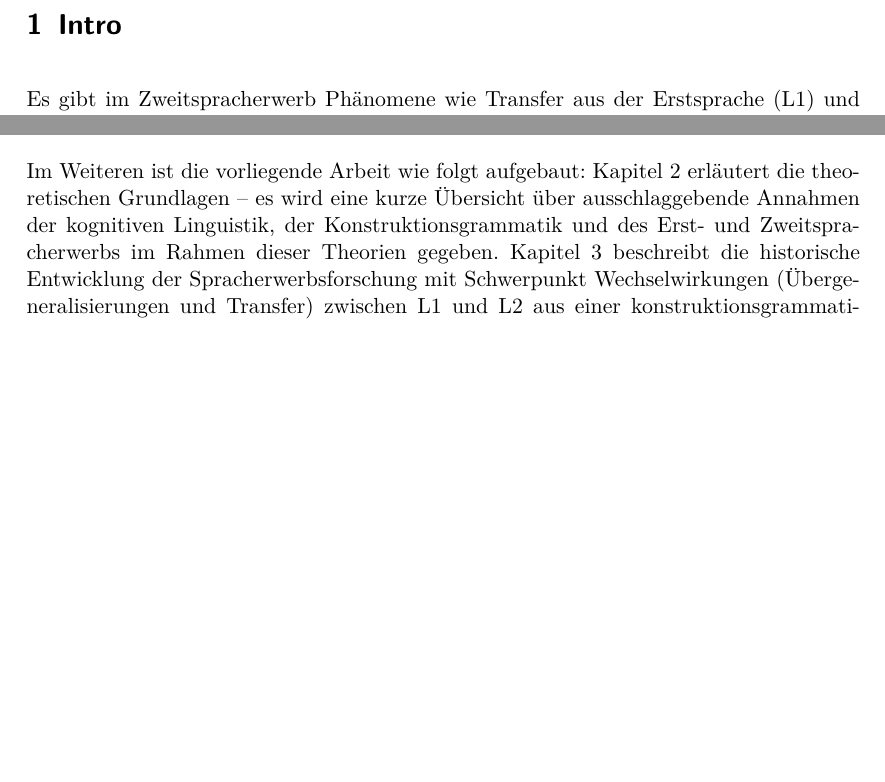
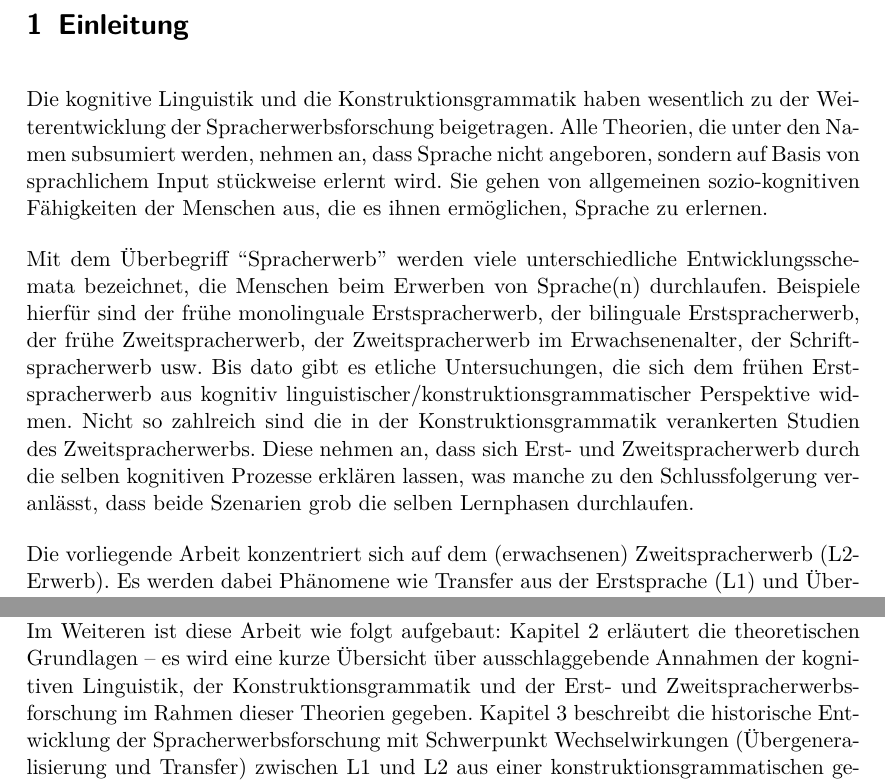
Before and after one commit to lusy/hausarbeiten, a LaTeX document (cxg/main.tex, which reads cxg/1-Intro.tex): two parts of page 3 of 15, joined at a grey line, cut at the place of the change, the shorter picture padded with empty space. Compiled offline with pdfLaTeX.

Commit message:
intro done

```diff
--- a/cxg/1-Intro.tex
+++ b/cxg/1-Intro.tex
@@ -1,4 +1,4 @@
-\section{Intro}
+\section{Einleitung}
 
 \begin{comment}
 * ca 3/4 Seiten
@@ -17,12 +17,24 @@
 %    \item Putting last 2 things in perspective bzgl des Rahmens vom 1.
 %\end{itemize}
 
-Es gibt im Zweitspracherwerb Phänomene wie Transfer aus der Erstsprache (L1) und Übergeneralisierung.
+Die kognitive Linguistik und die Konstruktionsgrammatik haben wesentlich zu der Weiterentwicklung der Spracherwerbsforschung beigetragen.
+%Die Untersuchung des Spracherwerbs im theoretischen Rahmen der kognitiven Linguistik hat bedeutende Erkenntnisse erzielt.
+Alle Theorien, die unter den Namen subsumiert werden, nehmen an, dass Sprache nicht angeboren, sondern auf Basis von sprachlichem Input stückweise erlernt wird.
+Sie gehen von allgemeinen sozio-kognitiven Fähigkeiten der Menschen aus, die es ihnen ermöglichen, Sprache zu erlernen.
+
+Mit dem Überbegriff ``Spracherwerb'' werden viele unterschiedliche Entwicklungsschemata bezeichnet, die Menschen beim Erwerben von Sprache(n) durchlaufen.
+Beispiele hierfür sind der frühe monolinguale Erstspracherwerb, der bilinguale Erstspracherwerb, der frühe Zweitspracherwerb, der Zweitspracherwerb im Erwachsenenalter, der Schriftspracherwerb usw.
+Bis dato gibt es etliche Untersuchungen, die sich dem frühen Erstspracherwerb aus kognitiv linguistischer/konstruktionsgrammatischer Perspektive widmen.
+Nicht so zahlreich sind die in der Konstruktionsgrammatik verankerten Studien des Zweitspracherwerbs.
+Diese nehmen an, dass sich Erst- und Zweitspracherwerb durch die selben kognitiven Prozesse erklären lassen, was manche zu den Schlussfolgerung veranlässt, dass beide Szenarien grob die selben Lernphasen durchlaufen.
+
+Die vorliegende Arbeit konzentriert sich auf dem (erwachsenen) Zweitspracherwerb (L2-Erwerb).
+Es werden dabei Phänomene wie Transfer aus der Erstsprache (L1) und Übergeneralisierung bestimmter L2-Konstruktionen beobachtet.
 Diese lassen sich in einem kognitiv linguistischen/konstruktionsgrammatischen theoretischen Rahmen erklären.
-Beispielhaft wird das auf eine Studie der Contrast-Left-Dislocation (CLD) und Clitic-Left-Dislocation (CLLD) Konstruktionen im Spanischen und Englischen demonstriert.
+Beispielhaft wird das auf eine Studie von Elena Valenzuela \cite{Valenzuela05} über die \textit{contrast left dislocation} (CLD) und \textit{clitic left dislocation} (CLLD) Konstruktionen im Spanischen und Englischen demonstriert.
 
-Im Weiteren ist die vorliegende Arbeit wie folgt aufgebaut:
-Kapitel 2 erläutert die theoretischen Grundlagen -- es wird eine kurze Übersicht über ausschlaggebende Annahmen der kognitiven Linguistik, der Konstruktionsgrammatik und des Erst- und Zweitspracherwerbs im Rahmen dieser Theorien gegeben.
-Kapitel 3 beschreibt die historische Entwicklung der Spracherwerbsforschung mit Schwerpunkt Wechselwirkungen (Übergeneralisierungen und Transfer) zwischen L1 und L2 aus einer konstruktionsgrammatischen gebrauchsgestützten Perspektive.
+Im Weiteren ist diese Arbeit wie folgt aufgebaut:
+Kapitel 2 erläutert die theoretischen Grundlagen -- es wird eine kurze Übersicht über ausschlaggebende Annahmen der kognitiven Linguistik, der Konstruktionsgrammatik und der Erst- und Zweitspracherwerbsforschung im Rahmen dieser Theorien gegeben.
+Kapitel 3 beschreibt die historische Entwicklung der Spracherwerbsforschung mit Schwerpunkt Wechselwirkungen (Übergeneralisierung und Transfer) zwischen L1 und L2 aus einer konstruktionsgrammatischen gebrauchsgestützten Perspektive.
 In Kapitel 4 werden die Phänomene der Übergeneralisierung und Transfer auf dem Beispiel von CLD und CLLD-Konstruktionen im Spanischen und Englischen untersucht.
 Die Ergebnisse werden dann in Kapitel 5 zusammengefasst. % Ausblick + Kritik!
```
